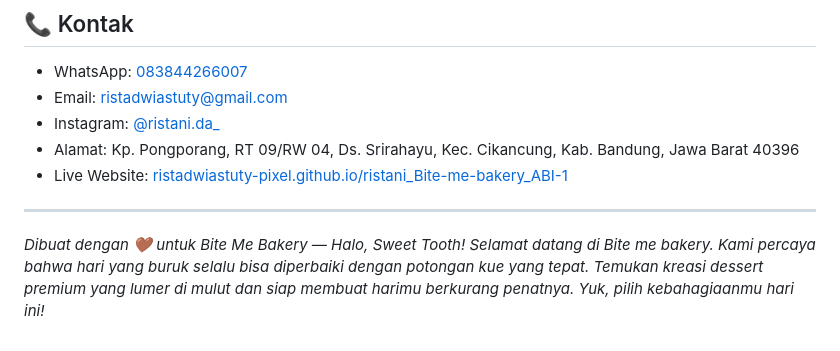
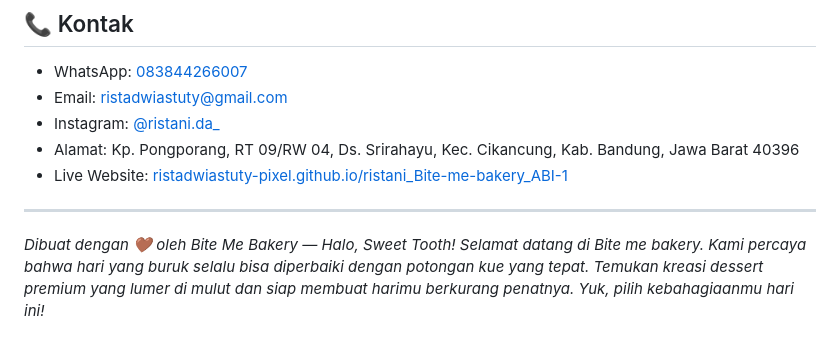
Before and after one commit to ristadwiastuty-pixel/ecommerce-sederhana-ristani-dwi-astuti, a Markdown page: README.md, the part around the change. GitHub-like rendering.

```diff
--- a/README.md
+++ b/README.md
@@ -236,4 +236,4 @@ Langkah deploy ulang (jika ada perubahan file):
 - Live Website: [ristadwiastuty-pixel.github.io/ristani_Bite-me-bakery_ABI-1](https://ristadwiastuty-pixel.github.io/ristani_Bite-me-bakery_ABI-1/)
 
 ---
-*Dibuat dengan 🤎 untuk Bite Me Bakery — Halo, Sweet Tooth! Selamat datang di Bite me bakery. Kami percaya bahwa hari yang buruk selalu bisa diperbaiki dengan potongan kue yang tepat. Temukan kreasi dessert premium yang lumer di mulut dan siap membuat harimu berkurang penatnya. Yuk, pilih kebahagiaanmu hari ini!*
+*Dibuat dengan 🤎 oleh Bite Me Bakery — Halo, Sweet Tooth! Selamat datang di Bite me bakery. Kami percaya bahwa hari yang buruk selalu bisa diperbaiki dengan potongan kue yang tepat. Temukan kreasi dessert premium yang lumer di mulut dan siap membuat harimu berkurang penatnya. Yuk, pilih kebahagiaanmu hari ini!*
```
